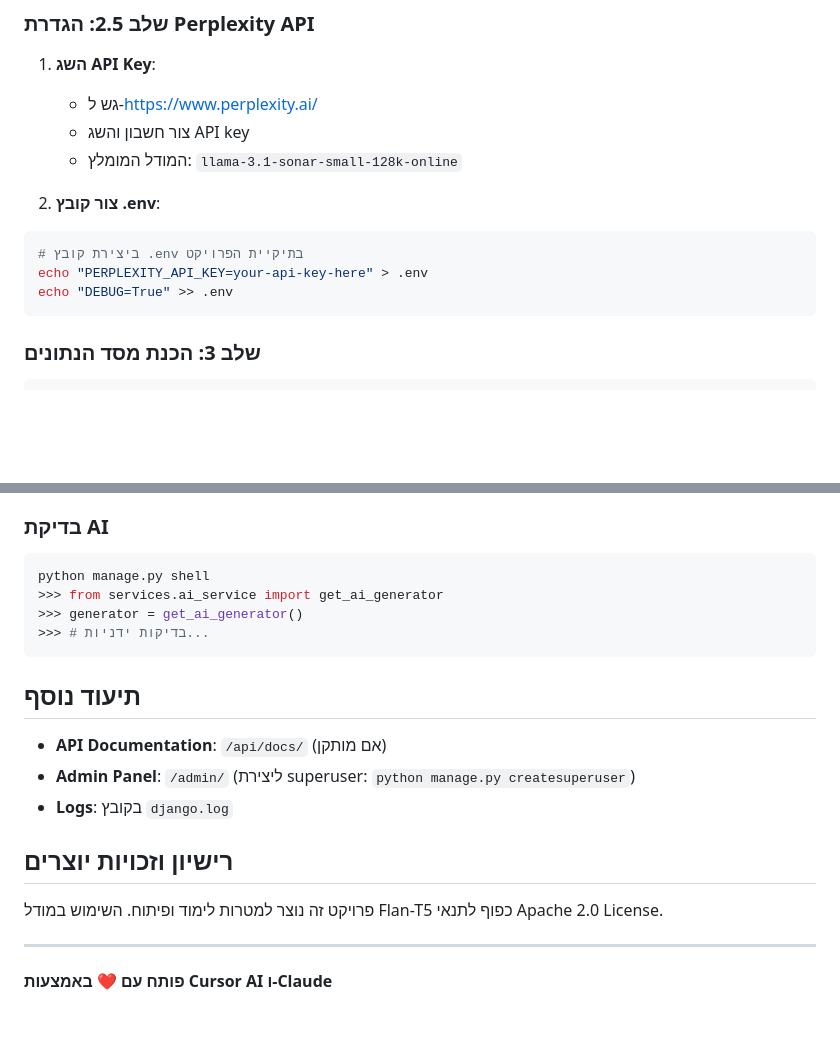
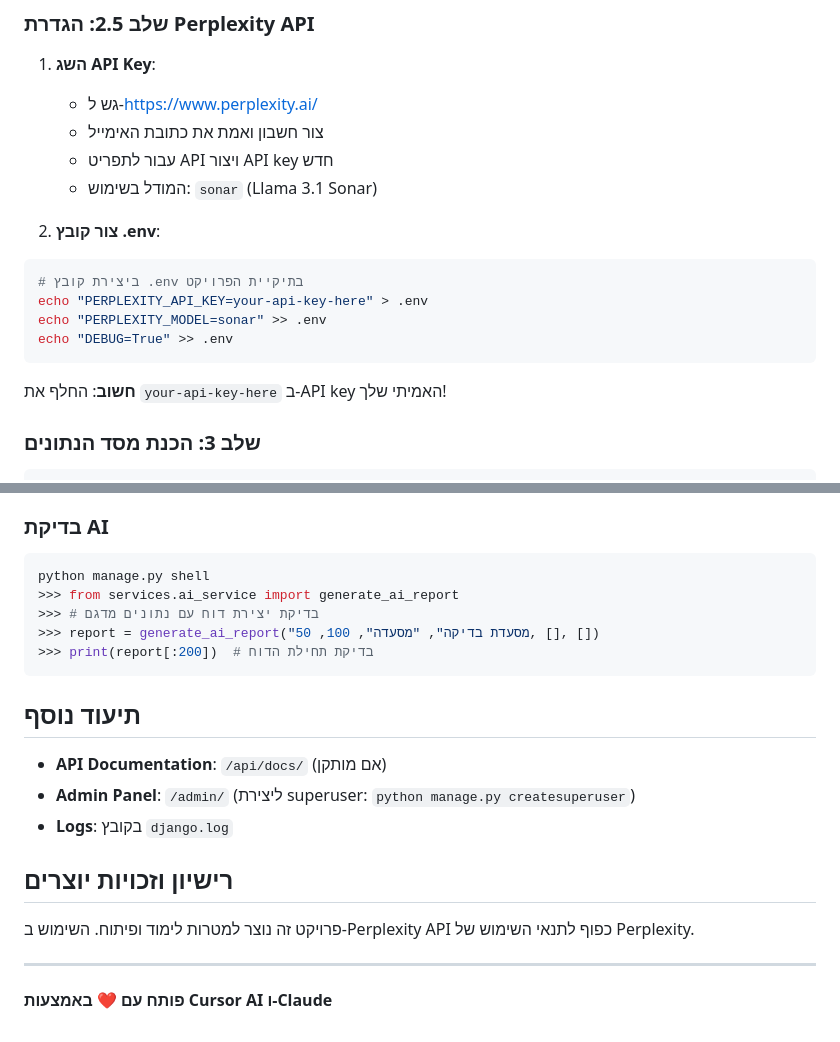
Before and after one commit to shaima77/a-impact, a Markdown page: README.md, 2 parts joined by grey strips. Rendered like a GitHub page; blank space fills up the shorter version.

````diff
--- a/README.md
+++ b/README.md
@@ -47,15 +50,19 @@ pip install -r requirements.txt
 ### שלב 2.5: הגדרת Perplexity API
 1. **השג API Key**:
    - גש ל-https://www.perplexity.ai/
-   - צור חשבון והשג API key
-   - המודל המומלץ: `llama-3.1-sonar-small-128k-online`
+   - צור חשבון ואמת את כתובת האימייל
+   - עבור לתפריט API ויצור API key חדש
+   - המודל בשימוש: `sonar` (Llama 3.1 Sonar)
 
 2. **צור קובץ .env**:
 ```bash
 # ביצירת קובץ .env בתיקיית הפרויקט
 echo "PERPLEXITY_API_KEY=your-api-key-here" > .env
+echo "PERPLEXITY_MODEL=sonar" >> .env
 echo "DEBUG=True" >> .env
 ```
+
+**חשוב**: החלף את `your-api-key-here` ב-API key האמיתי שלך!
 
 ### שלב 3: הכנת מסד הנתונים
 ```bash
@@ -204,9 +240,10 @@ python manage.py test
 ### בדיקת AI
 ```bash
 python manage.py shell
->>> from services.ai_service import get_ai_generator
->>> generator = get_ai_generator()
->>> # בדיקות ידניות...
+>>> from services.ai_service import generate_ai_report
+>>> # בדיקת יצירת דוח עם נתונים מדגם
+>>> report = generate_ai_report("מסעדת בדיקה", "מסעדה", 100, 50, [], [])
+>>> print(report[:200])  # בדיקת תחילת הדוח
 ```
 
 ## תיעוד נוסף
@@ -218,7 +255,7 @@ python manage.py shell
 ## רישיון וזכויות יוצרים
 
 פרויקט זה נוצר למטרות לימוד ופיתוח.
-השימוש במודל Flan-T5 כפוף לתנאי Apache 2.0 License.
+השימוש ב-Perplexity API כפוף לתנאי השימוש של Perplexity.
 
 ---
 
````
Also changed, not shown: other parts of README.md (+69 -37 lines).
